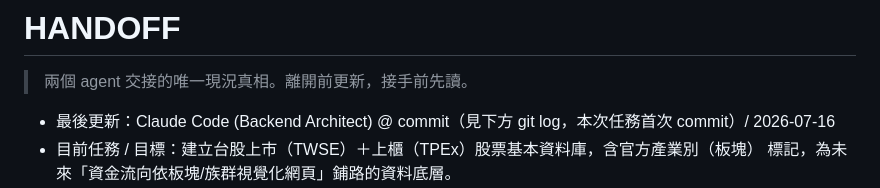
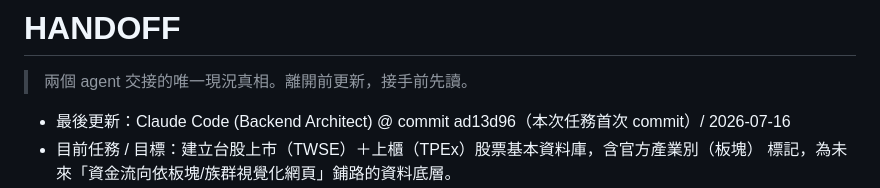
Before and after one commit to jiawei0601/tw-stock-db, a Markdown page: HANDOFF.md, the part around the change. Rendered like a GitHub page.

Commit message:
HANDOFF.md 補上實際 commit hash
首次 commit 時 hash 尚未產生，補記錄方便下個 agent 對照。

```diff
--- a/HANDOFF.md
+++ b/HANDOFF.md
@@ -2,7 +2,7 @@
 
 > 兩個 agent 交接的唯一現況真相。離開前更新，接手前先讀。
 
-- 最後更新：Claude Code (Backend Architect) @ commit（見下方 git log，本次任務首次 commit）/ 2026-07-16
+- 最後更新：Claude Code (Backend Architect) @ commit ad13d96（本次任務首次 commit）/ 2026-07-16
 - 目前任務 / 目標：建立台股上市（TWSE）＋上櫃（TPEx）股票基本資料庫，含官方產業別（板塊）
   標記，為未來「資金流向依板塊/族群視覺化網頁」鋪路的資料底層。
 - 已完成：
```
